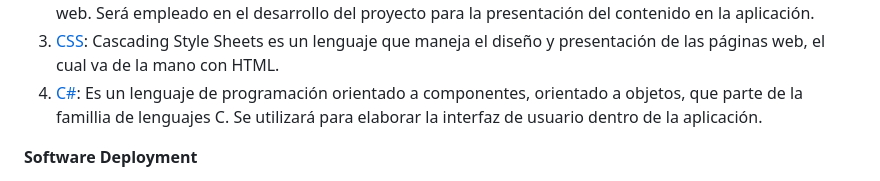
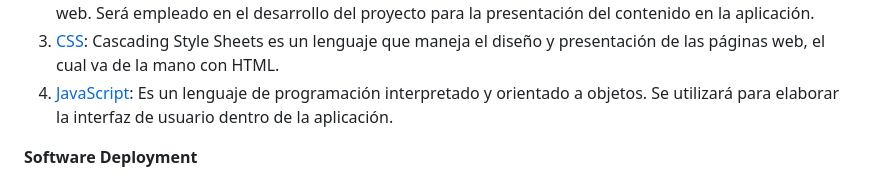
Before and after one commit to Integradis-OpenSource/TFDocOpenSource, a Markdown page: README.md, the part around one of its changes. Drawn GitHub-style.

```diff
--- a/README.md
+++ b/README.md
@@ -1110,7 +1110,7 @@ Para el presente proyecto se ha seleccionado el motor de base de datos MySQL por
 1. [Visual Studio Code](https://code.visualstudio.com/): Entorno de desarrollo integrado elegido para la elaboración y compilación del código por motivos de dominio por parte de los integrantes del equipo de trabajo. Utilizar este IDE supone de valor para el desarrollo del proyecto puesto que incluye la posibilidad de agregar extensiones de utilidad, soporte de edición de texto en múltiples lenguajes de programación, disponibilidade en múltiples sistemas operativos, entre otros beneficios.
 2. [HTML5](https://www.w3schools.com/html/html5_syntax.asp): HyperText Markup Language, o por sus siglas HTML, es un lenguaje de etiquetado para páginas web. Será empleado en el desarrollo del proyecto para la presentación del contenido en la aplicación.
 3. [CSS](https://google.github.io/styleguide/htmlcssguide.html): Cascading Style Sheets es un lenguaje que maneja el diseño y presentación de las páginas web, el cual va de la mano con HTML.
-4. [C#](https://learn.microsoft.com/es-es/dotnet/csharp/): Es un lenguaje de programación orientado a componentes, orientado a objetos, que parte de la famillia de lenguajes C. Se utilizará para elaborar la interfaz de usuario dentro de la aplicación.
+4. [JavaScript](https://developer.mozilla.org/es/docs/Web/JavaScript): Es un lenguaje de programación interpretado y orientado a objetos. Se utilizará para elaborar la interfaz de usuario dentro de la aplicación.
 
 **Software Deployment**
 1. [Git](https://git-scm.com/): Herramienta de control de versiones que permite registrar y gestionar las diferentes versiones del programa. Se utilizará para mantener un historial de cambios y simplificar la corrección de errores. Los miembros del equipo accederán a través de la línea de comandos en sus sistemas locales.
```
Also changed, not shown: other parts of README.md (+3 -3 lines).
